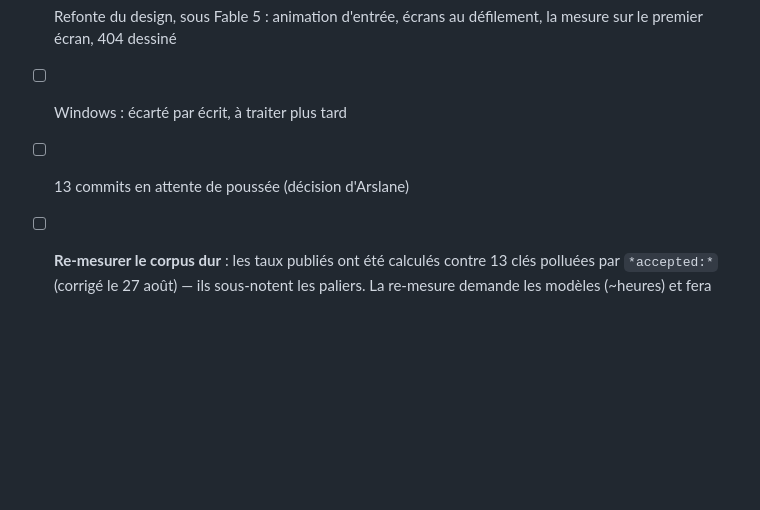
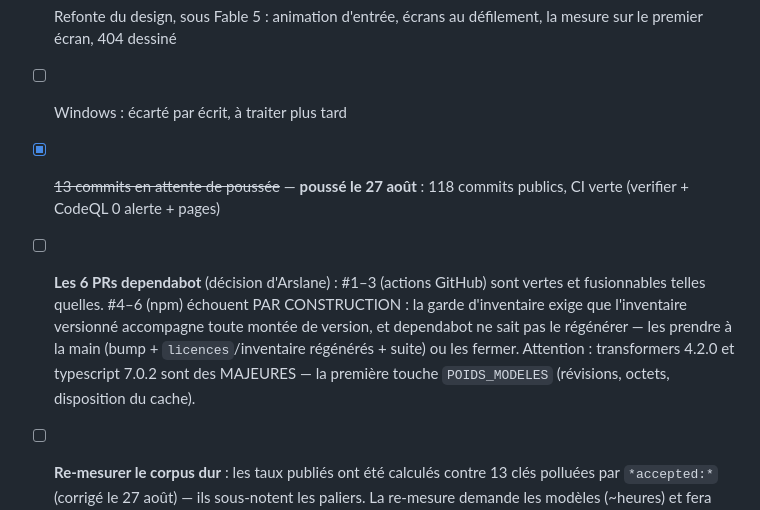
Before and after one commit to ArslaneSempai-ui/cascade-routing, a Markdown page: TACHES.md, the part around the change. Rendered like a GitHub page; blank space fills up the shorter version.

Commit message:
TACHES: pushed; the npm dependabot PRs fail by construction of the inventory guard
The versioned dependency inventory must accompany any version bump, and
dependabot cannot regenerate it — taking those bumps is a decision with
hands, not a rebase. The actions PRs are green and mergeable as they
stand.

Co-Authored-By: Claude Opus 4.8 <noreply@anthropic.com>

```diff
--- a/TACHES.md
+++ b/TACHES.md
@@ -44,6 +44,8 @@ pas. Le détail va dans le message de commit, qui voyage avec la ligne qu'il exp
 
 - [ ] Refonte du design, sous Fable 5 : animation d'entrée, écrans au défilement, la mesure sur le premier écran, 404 dessiné
 - [ ] Windows : écarté par écrit, à traiter plus tard
-- [ ] 13 commits en attente de poussée (décision d'Arslane)
+- [x] ~~13 commits en attente de poussée~~ — **poussé le 27 août** : 118 commits publics, CI verte (verifier + CodeQL 0 alerte + pages)
+
+- [ ] **Les 6 PRs dependabot** (décision d'Arslane) : #1–3 (actions GitHub) sont vertes et fusionnables telles quelles. #4–6 (npm) échouent PAR CONSTRUCTION : la garde d'inventaire exige que l'inventaire versionné accompagne toute montée de version, et dependabot ne sait pas le régénérer — les prendre à la main (bump + `licences`/inventaire régénérés + suite) ou les fermer. Attention : transformers 4.2.0 et typescript 7.0.2 sont des MAJEURES — la première touche `POIDS_MODELES` (révisions, octets, disposition du cache).
 
 - [ ] **Re-mesurer le corpus dur** : les taux publiés ont été calculés contre 13 clés polluées par `*accepted:*` (corrigé le 27 août) — ils sous-notent les paliers. La re-mesure demande les modèles (~heures) et fera BOUGER des chiffres publiés : décision, pas maintenance.
```
